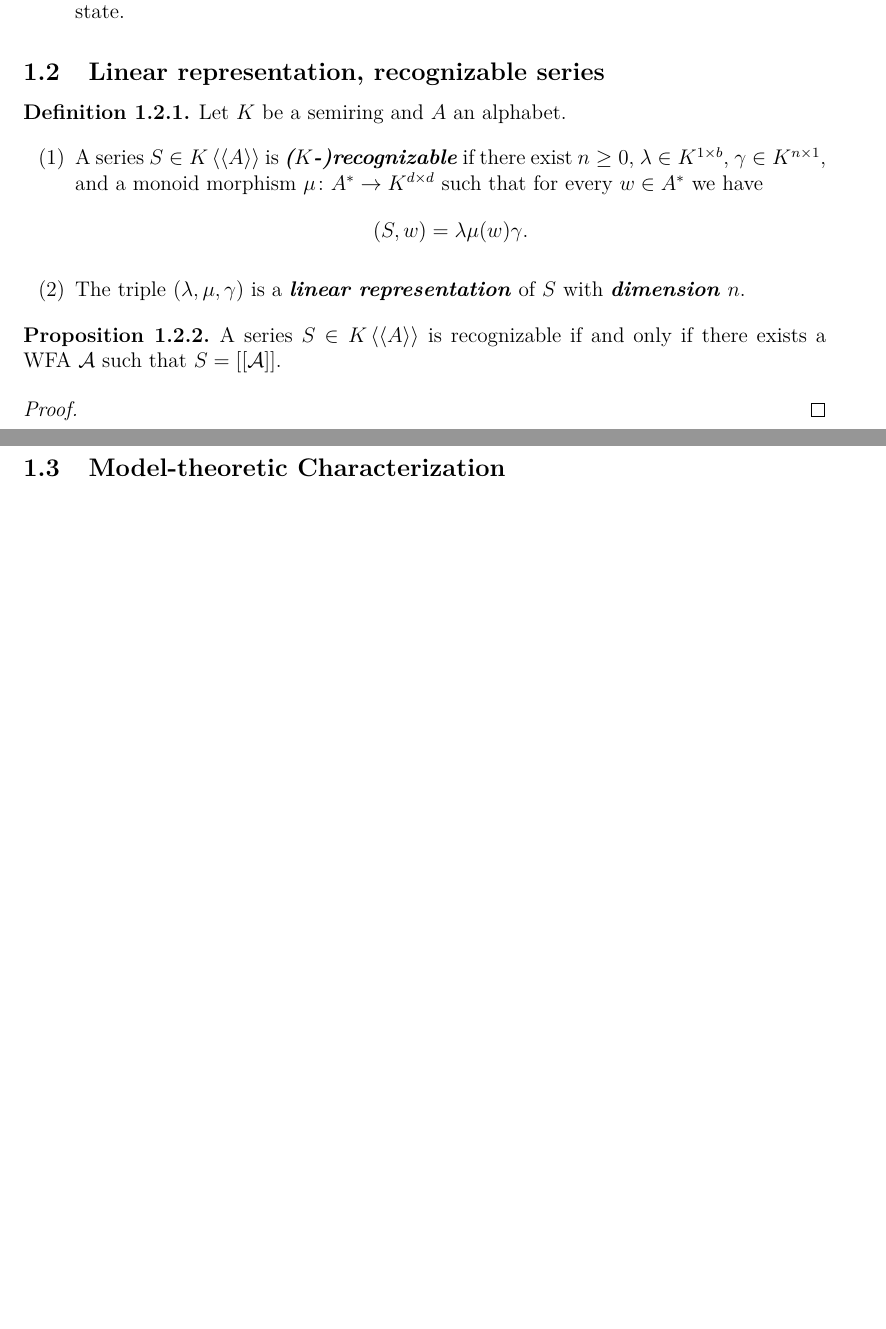
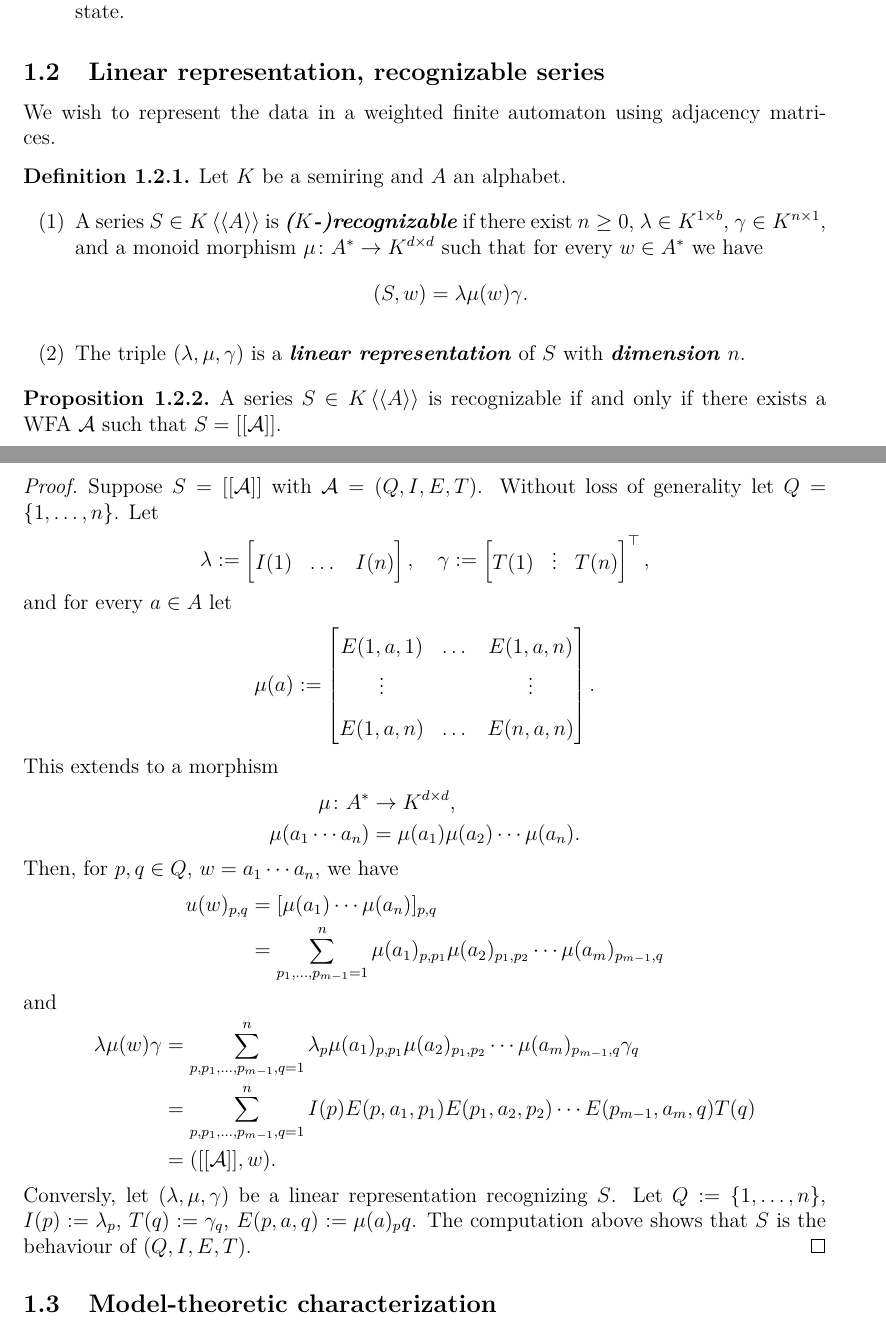
Before and after one commit to janpantner/FMF-lecture-notes, a LaTeX document (Weighted Finite Automata and Noncommutative Rational Series/Weighted Finite Automata and Noncommutative Rational Series.tex, which reads Weighted Finite Automata and Noncommutative Rational Series/Sections/Weighted finite automata, linear representations, rational series.tex): two parts of pages 2 and 3 of 4 before the commit and two parts of pages 3 and 4 of 5 after it, joined at a grey line, cut so that both start at the same text, the shorter picture padded with empty space. The pictures show the PDF file Weighted Finite Automata and Noncommutative Rational Series/Weighted Finite Automata and Noncommutative Rational Series.pdf that the author committed with the source.

Commit message:
added a proof

```diff
--- a/Weighted Finite Automata and Noncommutative Rational Series/Sections/WFA, Linear Repesentations, Rational Series.tex
+++ b/Weighted Finite Automata and Noncommutative Rational Series/Sections/Weighted finite automata, linear representations, rational series.tex
@@ -2,7 +2,8 @@
 
-\subsection{Weighted Finite Automata}
+\subsection{Weighted finite automata}
 
 \datum{2024-10-01}
+
 \begin{definition}
     Let $K$ be a semiring and $A$ an alphabet.
     \begin{enumerate}[(1)]
@@ -41,7 +42,7 @@
 \end{definition}
 
 \subsection{Linear representation, recognizable series}
-
+We wish to represent the data in a weighted finite automaton using adjacency matrices.
 \begin{definition}
     Let $K$ be a semiring and $A$ an alphabet.
     \begin{enumerate}[(1)]
@@ -63,4 +64,30 @@
 \end{proposition}
 
 \begin{proof}
-
+    Suppose $S = [[\mathcal{A}]]$ with $\mathcal{A} = (Q, I, E, T)$. Without
+    loss of generality let $Q = \set{1, \dots, n}$. Let
+    \[
+        \lambda := \begin{bmatrix}
+            I(1) & \dots & I(n)
+        \end{bmatrix}, \quad \gamma := \begin{bmatrix}
+            T(1) & \vdots & T(n)
+        \end{bmatrix}^\top,
+    \]
+    and for every $a \in A$ let
+    \[
+        \mu(a) := \begin{bmatrix}
+            E(1, a, 1) & \dots & E(1, a, n) \\
+            \vdots & & \vdots \\
+            E(1, a, n) & \dots & E(n, a, n)
+        \end{bmatrix}.
+    \]
+    This extends to a morphism
+    \begin{align*}
+        \mu \colon A^* &\to K^{d \times d}, \\
+        \mu(a_1 \cdots a_n) &= \mu(a_1)\mu(a_2) \cdots \mu(a_n).
+    \end{align*}
+    Then, for $p, q \in Q$, $w = a_1 \cdots a_n$, we have
+    \begin{align*}
+        u(w)_{p,q} &= [
+            \mu(a_1) \cdots \mu(a_n)
+        ]_{p,q} \\
@@ -67,6 +98,14 @@
+        \lambda \mu(w) \gamma &= \sum_{p, p_1,\dots,p_{m-1}, q = 1}^{n} \lambda_p\mu(a_1)_{p,p_1}\mu(a_2)_{p_1,p_2} \cdots \mu(a_m)_{p_{m-1},q} \gamma_q \\
+        &= \sum_{p, p_1,\dots,p_{m-1}, q = 1}^{n} I(p) E(p,a_1,p_1)E(p_1,a_2,p_2) \cdots E(p_{m-1},a_m,q)T(q) \\
+        &= ([[\mathcal{A}]], w).
+    \end{align*}
+    Conversly, let $(\lambda, \mu, \gamma)$ be a linear representation recognizing $S$.
+    Let $Q:=\set{1,\dots,n}$, $I(p) := \lambda_p$, $T(q) := \gamma_q$,
+    $E(p,a,q) := \mu(a)_pq$. The computation above shows that $S$ is the
+    behaviour of $(Q, I, E, T)$.
 \end{proof}
 
-\subsection{Model-theoretic Characterization}
+\subsection{Model-theoretic characterization}
 
 \begin{lemma}
     Let $K$ be a semiring and $A$ an alphabet.
```
Also changed, not shown: Weighted Finite Automata and Noncommutative Rational Series/Weighted Finite Automata and Noncommutative Rational Series.tex (+3 -1 lines), Weighted Finite Automata and Noncommutative Rational Series/Weighted Finite Automata and Noncommutative Rational Series.pdf, Weighted Finite Automata and Noncommutative Rational Series/Sections/Weighted finite automata, linear representations, rational series.tex (12 more changed lines).
